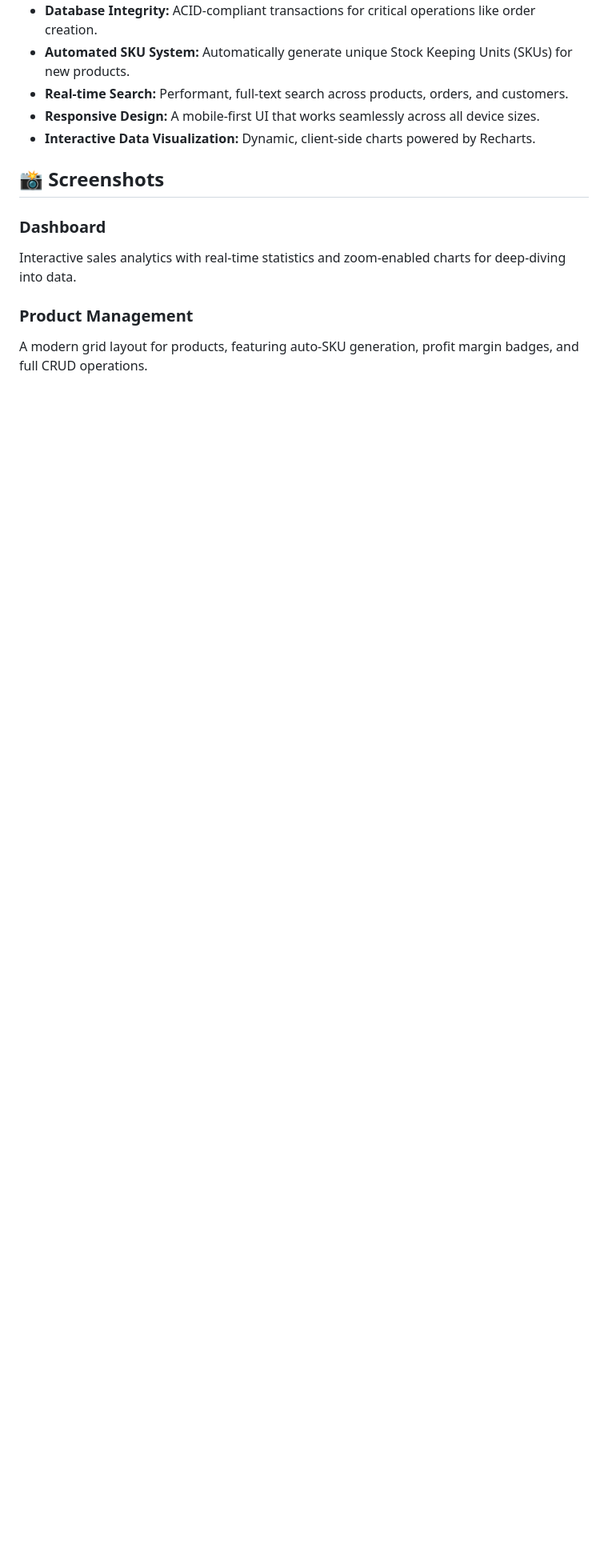
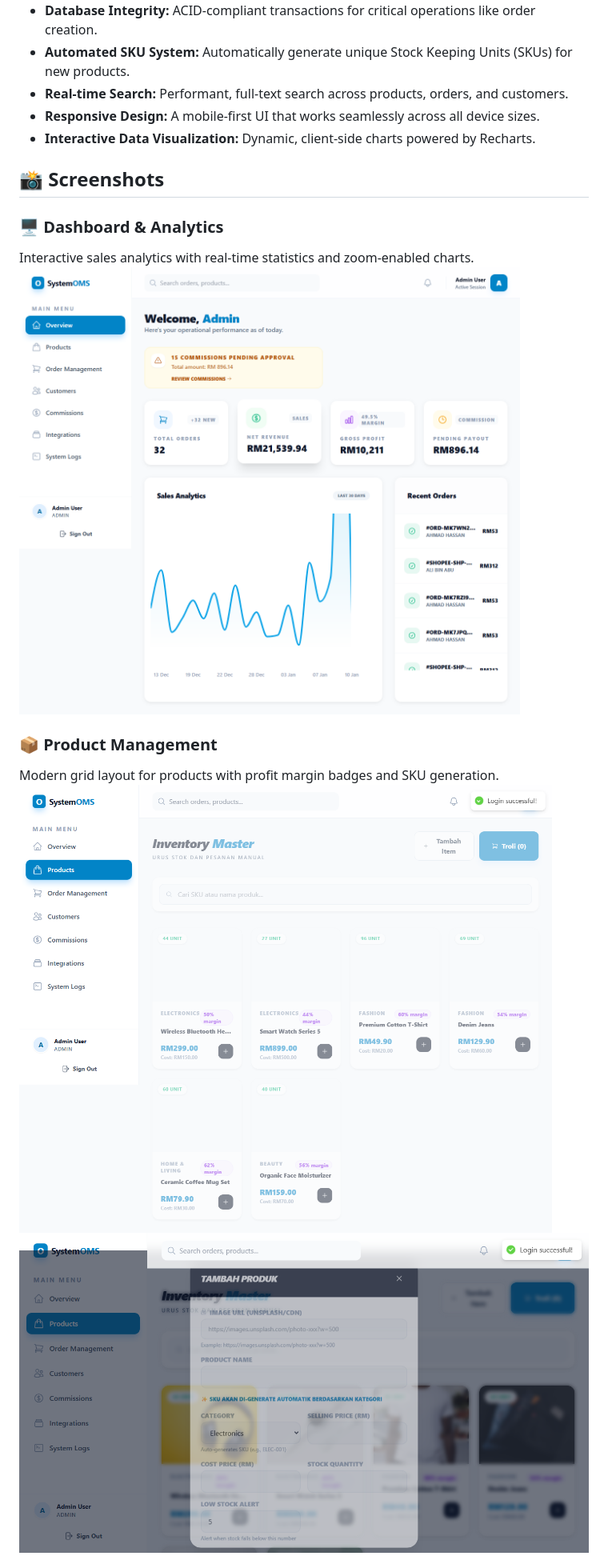
Before and after one commit to ImranNaufal/ecommerce-oms-laravel, a Markdown page: README.md, the part around one of its changes. Shown at 80% size. GitHub-like rendering; blank space fills up the shorter version.

Commit message:
docs: add screenshots to README.md

```diff
--- a/README.md
+++ b/README.md
@@ -41,9 +41,12 @@ A comprehensive, production-ready e-commerce platform featuring an advanced Orde
 
 ## 📸 Screenshots
 
-### Dashboard
-Interactive sales analytics with real-time statistics and zoom-enabled charts for deep-diving into data.
+### 🖥️ Dashboard & Analytics
+Interactive sales analytics with real-time statistics and zoom-enabled charts.
+![Dashboard](screenshots/01-dashboard.png)
 
-### Product Management
-A modern grid layout for products, featuring auto-SKU generation, profit margin badges, and full CRUD operations.
+### 📦 Product Management
+Modern grid layout for products with profit margin badges and SKU generation.
+![Product List](screenshots/02-products-list.png)
+![Add Product Modal](screenshots/03-add-product-modal.png)
 
```
Also changed, not shown: other parts of README.md (+20 -2 lines).
